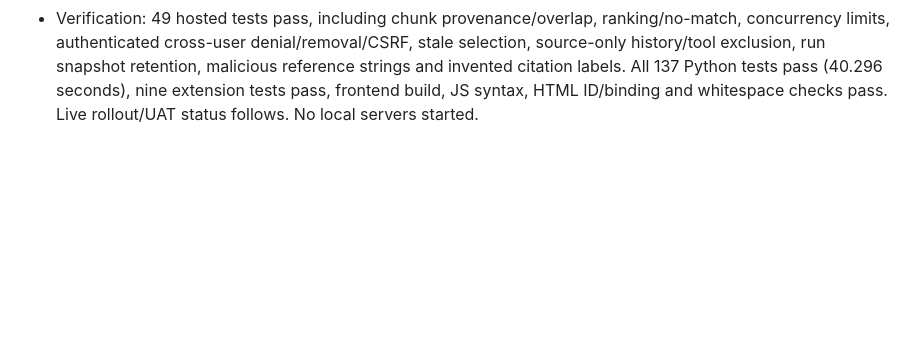
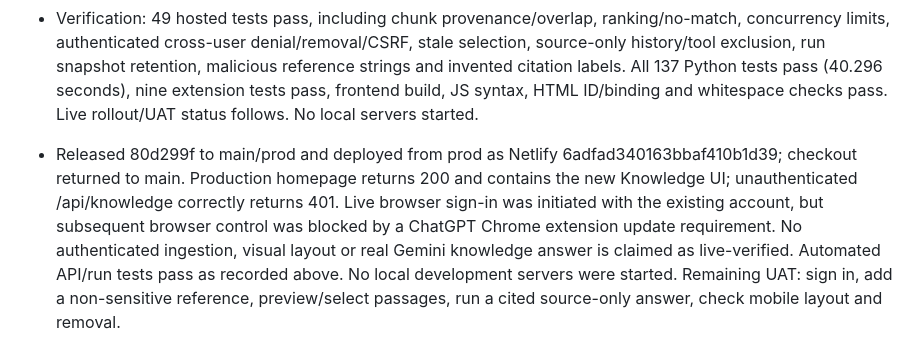
Before and after one commit to raj3000k/AgentOS, a Markdown page: detailed-context.md, the part around the change. GitHub-like rendering; blank space fills up the shorter version.

Commit message:
Record knowledge release verification and browser UAT blocker

```diff
--- a/detailed-context.md
+++ b/detailed-context.md
@@ -540,3 +540,5 @@ Final prose matched categories/counts but incorrectly said all three uncertain r
 - User requested RAG and other technology features that make product sense. Implemented user-owned reference ingestion, bounded overlapping chunks and deterministic keyword retrieval, source selection, zero-inference retrieval preview, source-only answers/abstention and inspectable cited passages. This supports policy/project/product/study agents across categories without introducing a vector service or extra Gemini rate usage for indexing. Knowledge assistant starter prepares a focused agent without inference. Existing agent/workflow execution remains intact.
 - Impacted netlify/lib/knowledge.mjs, engine.mjs, functions/api.mjs, hosted/index.html/app.mjs/app.css, hosted tests, README.md, HOSTED_RELEASE.md, SECURITY.md and this handoff. API routes use existing authentication/CSRF, account namespaces and fixed IDs; document content remains untrusted data. Binary/oversized inputs rejected. Concurrent document slots bounded. No model code evaluation, automatic URL scraping or model-requested imports. Text import reads only the explicitly selected browser file into an editable form before submission.
 - Verification: 49 hosted tests pass, including chunk provenance/overlap, ranking/no-match, concurrency limits, authenticated cross-user denial/removal/CSRF, stale selection, source-only history/tool exclusion, run snapshot retention, malicious reference strings and invented citation labels. All 137 Python tests pass (40.296 seconds), nine extension tests pass, frontend build, JS syntax, HTML ID/binding and whitespace checks pass. Live rollout/UAT status follows. No local servers started.
+
+- Released 80d299f to main/prod and deployed from prod as Netlify 6adfad340163bbaf410b1d39; checkout returned to main. Production homepage returns 200 and contains the new Knowledge UI; unauthenticated /api/knowledge correctly returns 401. Live browser sign-in was initiated with the existing account, but subsequent browser control was blocked by a ChatGPT Chrome extension update requirement. No authenticated ingestion, visual layout or real Gemini knowledge answer is claimed as live-verified. Automated API/run tests pass as recorded above. No local development servers were started. Remaining UAT: sign in, add a non-sensitive reference, preview/select passages, run a cited source-only answer, check mobile layout and removal.
```
